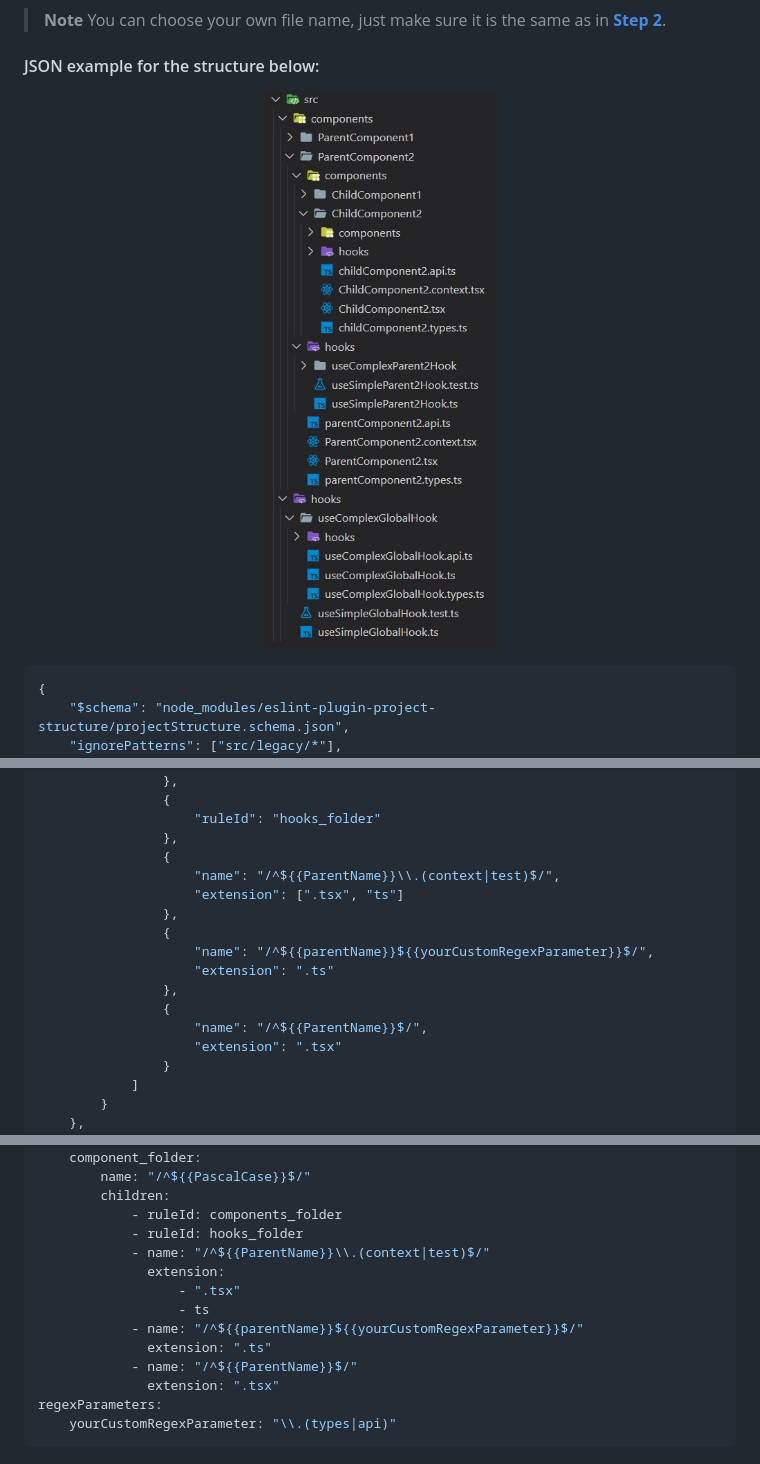
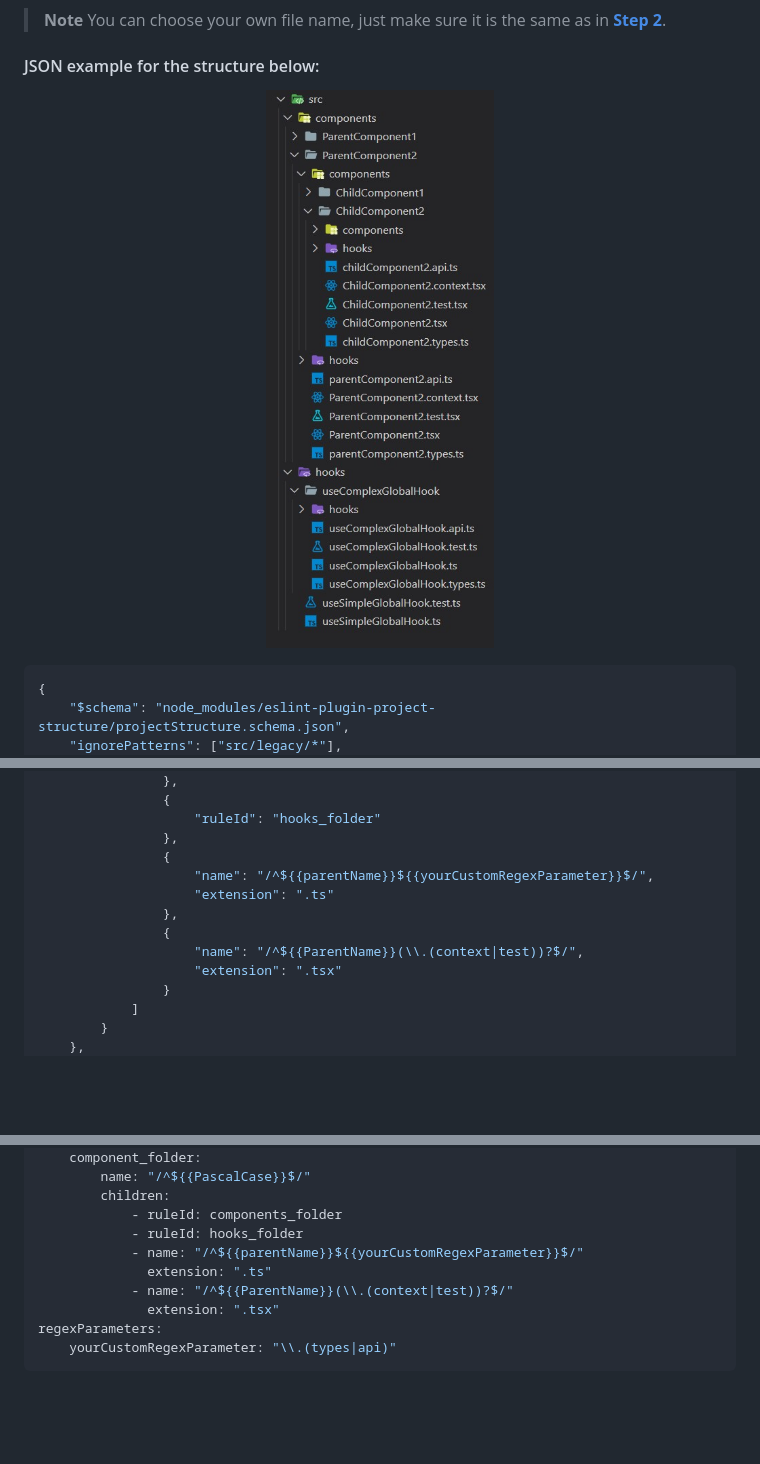
Before and after one commit to Igorkowalski94/eslint-plugin-project-structure, a Markdown page: README.md, 3 parts joined by grey strips. Rendered like a GitHub page; pictures changed too: images/example.jpg; blank space fills up the shorter version.

```diff
--- a/README.md
+++ b/README.md
@@ -147,15 +147,11 @@ Create a **`projectStructure.json`** or **`projectStructure.yaml`** in the root
                     "ruleId": "hooks_folder"
                 },
                 {
-                    "name": "/^${{ParentName}}\\.(context|test)$/",
-                    "extension": [".tsx", "ts"]
-                },
-                {
                     "name": "/^${{parentName}}${{yourCustomRegexParameter}}$/",
                     "extension": ".ts"
                 },
                 {
-                    "name": "/^${{ParentName}}$/",
+                    "name": "/^${{ParentName}}(\\.(context|test))?$/",
                     "extension": ".tsx"
                 }
             ]
@@ -197,13 +193,9 @@ rules:
         children:
             - ruleId: components_folder
             - ruleId: hooks_folder
-            - name: "/^${{ParentName}}\\.(context|test)$/"
-              extension:
-                  - ".tsx"
-                  - ts
             - name: "/^${{parentName}}${{yourCustomRegexParameter}}$/"
               extension: ".ts"
-            - name: "/^${{ParentName}}$/"
+            - name: "/^${{ParentName}}(\\.(context|test))?$/"
               extension: ".tsx"
 regexParameters:
     yourCustomRegexParameter: "\\.(types|api)"
```
